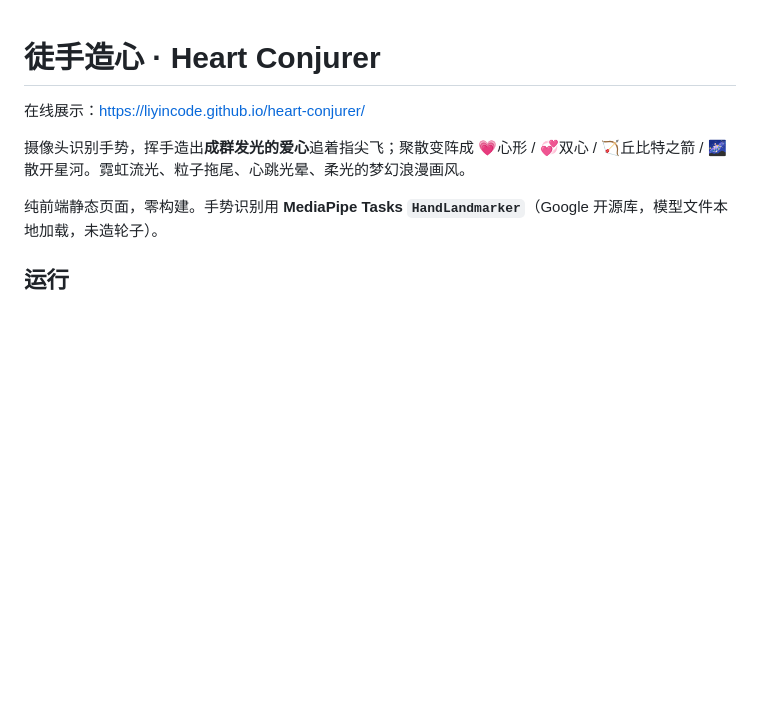
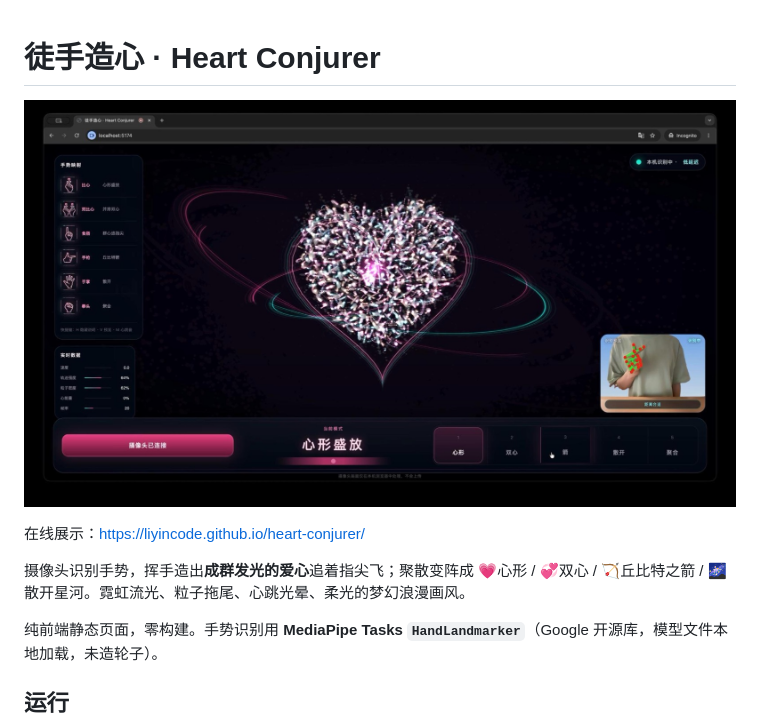
Before and after one commit to liyincode/heart-conjurer, a Markdown page: README.md, the part around the change. GitHub-like rendering; pictures changed too: assets/readme-cover.jpg (added); blank space fills up the shorter version.

Commit message:
Add README cover image

```diff
--- a/README.md
+++ b/README.md
@@ -1,4 +1,6 @@
 # 徒手造心 · Heart Conjurer
+
+![徒手造心摄像头手势生成爱心效果](assets/readme-cover.jpg)
 
 在线展示：https://liyincode.github.io/heart-conjurer/
 
```
